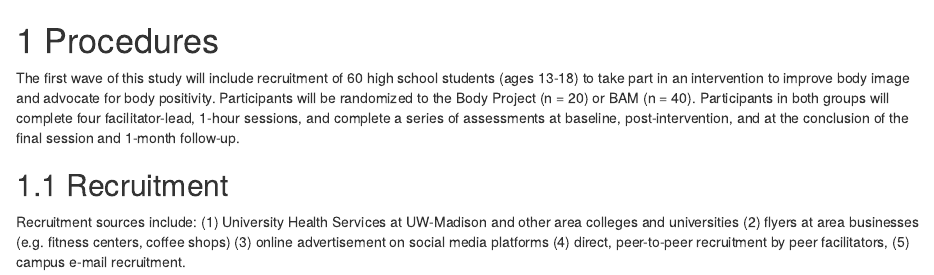
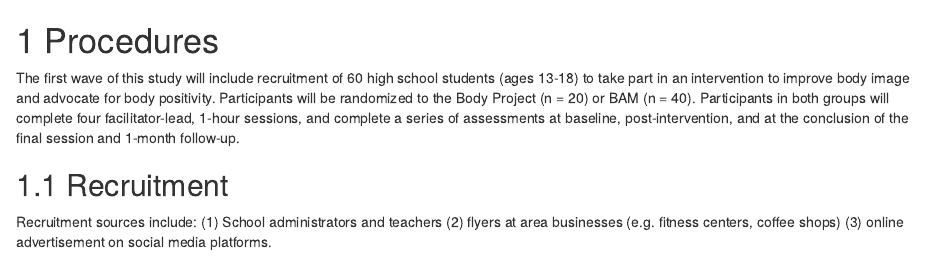
Before and after one commit to embark-lab/Bam-high-codebook, an R Markdown document (02-Procedures.Rmd): the page in a window 1100 px wide, from its top. Rendered offline with R 4.5, knitr and Pandoc, with nearby package versions; drawn as R Markdown's standard HTML page in place of the format the file asks for.

Commit message:
I'm committing

```diff
--- a/02-Procedures.Rmd
+++ b/02-Procedures.Rmd
@@ -4,4 +4,4 @@ The first wave of this study will include recruitment of 60 high school students
 
 ## Recruitment
 
-Recruitment sources include: (1) University Health Services at UW-Madison and other area colleges and universities (2) flyers at area businesses (e.g. fitness centers, coffee shops) (3) online advertisement on social media platforms (4) direct, peer-to-peer recruitment by peer facilitators, (5) campus e-mail recruitment.
+Recruitment sources include: (1) School administrators and teachers (2) flyers at area businesses (e.g. fitness centers, coffee shops) (3) online advertisement on social media platforms.
```
